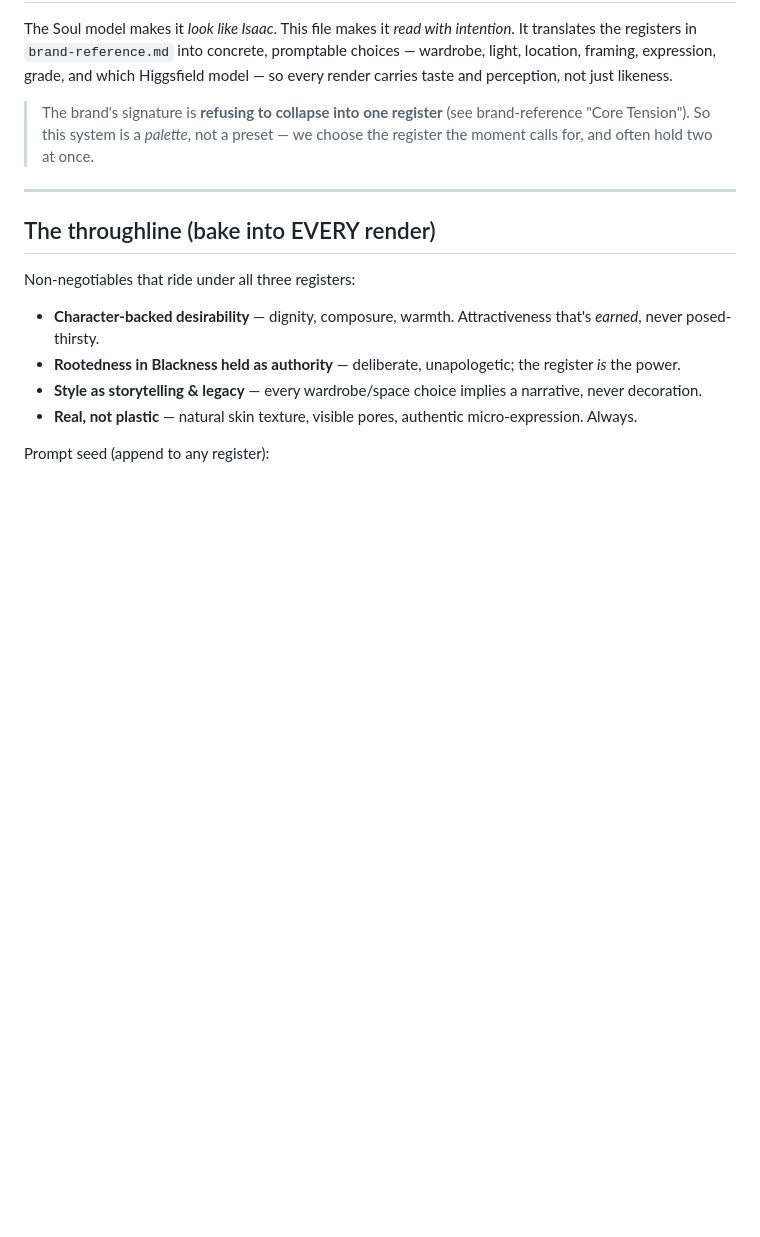
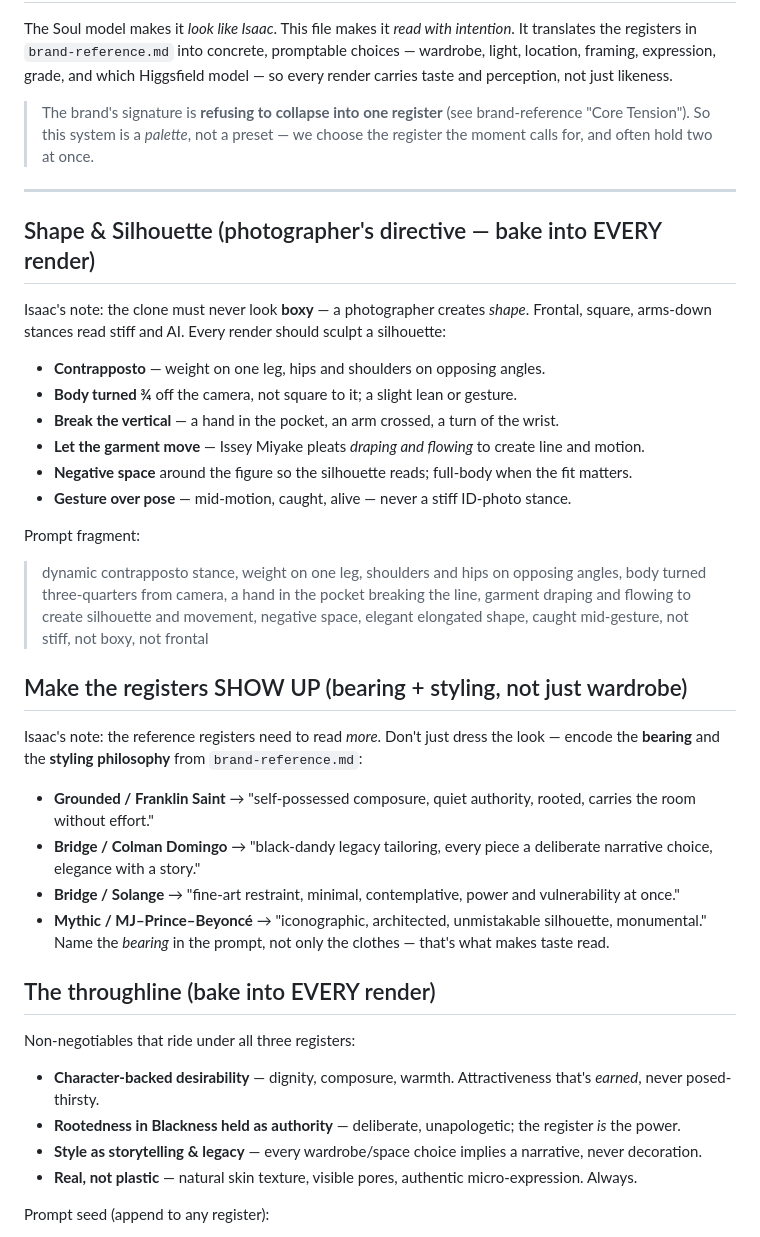
Before and after one commit to ips-inc/ClaudeCode, a Markdown page: persona/perception-taste-system.md, the part around the change. Rendered like a GitHub page; blank space fills up the shorter version.

```diff
--- a/persona/perception-taste-system.md
+++ b/persona/perception-taste-system.md
@@ -10,6 +10,28 @@ every render carries taste and perception, not just likeness.
 > moment calls for, and often hold two at once.
 
 ---
+
+## Shape & Silhouette (photographer's directive — bake into EVERY render)
+Isaac's note: the clone must never look **boxy** — a photographer creates *shape*. Frontal,
+square, arms-down stances read stiff and AI. Every render should sculpt a silhouette:
+- **Contrapposto** — weight on one leg, hips and shoulders on opposing angles.
+- **Body turned ¾** off the camera, not square to it; a slight lean or gesture.
+- **Break the vertical** — a hand in the pocket, an arm crossed, a turn of the wrist.
+- **Let the garment move** — Issey Miyake pleats *draping and flowing* to create line and motion.
+- **Negative space** around the figure so the silhouette reads; full-body when the fit matters.
+- **Gesture over pose** — mid-motion, caught, alive — never a stiff ID-photo stance.
+
+Prompt fragment:
+> dynamic contrapposto stance, weight on one leg, shoulders and hips on opposing angles, body turned three-quarters from camera, a hand in the pocket breaking the line, garment draping and flowing to create silhouette and movement, negative space, elegant elongated shape, caught mid-gesture, not stiff, not boxy, not frontal
+
+## Make the registers SHOW UP (bearing + styling, not just wardrobe)
+Isaac's note: the reference registers need to read *more*. Don't just dress the look —
+encode the **bearing** and the **styling philosophy** from `brand-reference.md`:
+- **Grounded / Franklin Saint** → "self-possessed composure, quiet authority, rooted, carries the room without effort."
+- **Bridge / Colman Domingo** → "black-dandy legacy tailoring, every piece a deliberate narrative choice, elegance with a story."
+- **Bridge / Solange** → "fine-art restraint, minimal, contemplative, power and vulnerability at once."
+- **Mythic / MJ–Prince–Beyoncé** → "iconographic, architected, unmistakable silhouette, monumental."
+Name the *bearing* in the prompt, not only the clothes — that's what makes taste read.
 
 ## The throughline (bake into EVERY render)
 Non-negotiables that ride under all three registers:
```
Also changed, not shown: HANDOFF.md (added, +86 -0 lines).
